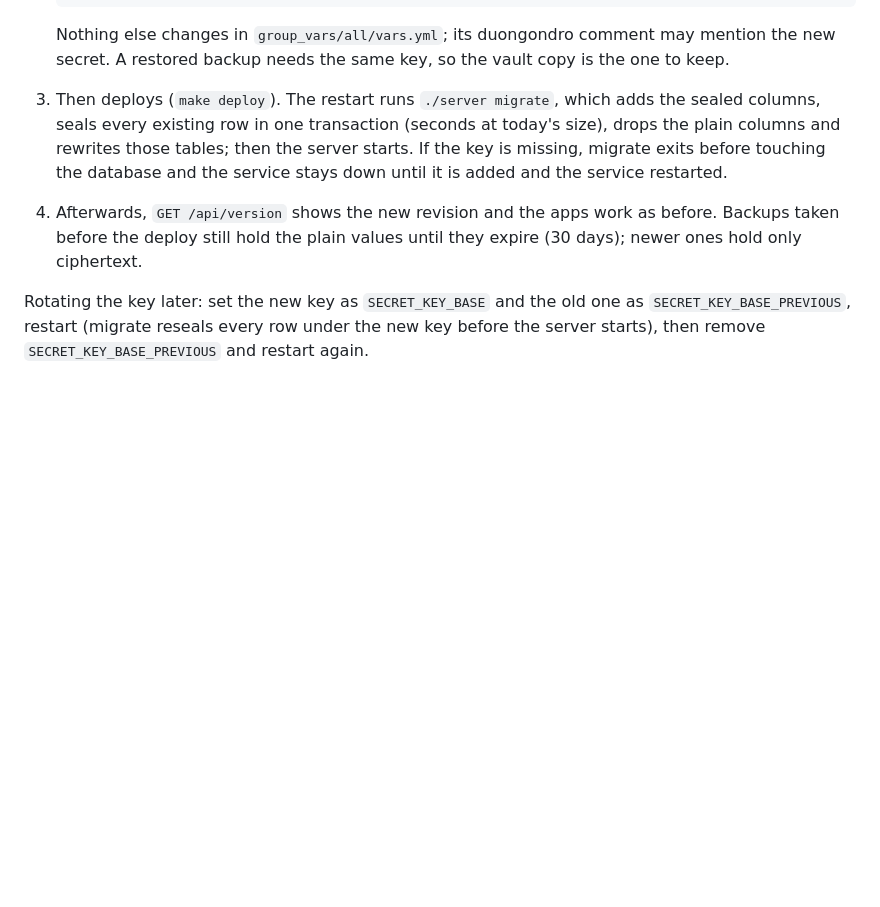
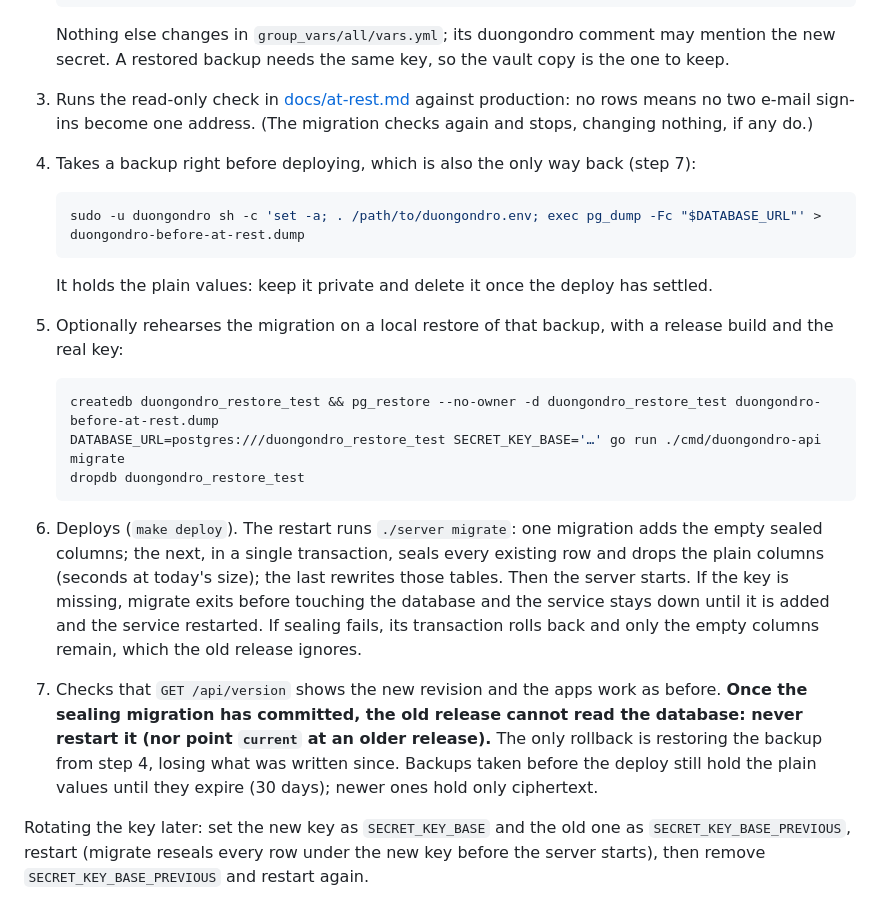
Before and after one commit to Duongondro/duongondro-api, a Markdown page: README.md, the part around the change. Drawn GitHub-style; blank space fills up the shorter version.

Commit message:
Spell out the backup, rehearsal and rollback around the at-rest deploy
Review found the deploy steps missing a backup, and the wording 'seals
every existing row in one transaction' no longer matching what
migrations run. The README now has the owner run the read-only
collision check, take a pg_dump right before make deploy, optionally
rehearse migrate on a local restore of it with the real key, and know
that once the sealing migration commits the only rollback is restoring
that backup: never restart the old release. docs/at-rest.md says the
same, and that a failed sealing leaves only columns the old release
ignores.

Co-Authored-By: Claude Opus 5.5 <noreply@anthropic.com>

````diff
--- a/README.md
+++ b/README.md
@@ -62,8 +62,24 @@ Every personal column the server must read (display names, usernames, genders, e
    ```
 
    Nothing else changes in `group_vars/all/vars.yml`; its duongondro comment may mention the new secret. A restored backup needs the same key, so the vault copy is the one to keep.
-3. Then deploys (`make deploy`). The restart runs `./server migrate`, which adds the sealed columns, seals every existing row in one transaction (seconds at today's size), drops the plain columns and rewrites those tables; then the server starts. If the key is missing, migrate exits before touching the database and the service stays down until it is added and the service restarted.
-4. Afterwards, `GET /api/version` shows the new revision and the apps work as before. Backups taken before the deploy still hold the plain values until they expire (30 days); newer ones hold only ciphertext.
+3. Runs the read-only check in [docs/at-rest.md](docs/at-rest.md#before-deploying) against production: no rows means no two e-mail sign-ins become one address. (The migration checks again and stops, changing nothing, if any do.)
+4. Takes a backup right before deploying, which is also the only way back (step 7):
+
+   ```sh
+   sudo -u duongondro sh -c 'set -a; . /path/to/duongondro.env; exec pg_dump -Fc "$DATABASE_URL"' > duongondro-before-at-rest.dump
+   ```
+
+   It holds the plain values: keep it private and delete it once the deploy has settled.
+5. Optionally rehearses the migration on a local restore of that backup, with a release build and the real key:
+
+   ```sh
+   createdb duongondro_restore_test && pg_restore --no-owner -d duongondro_restore_test duongondro-before-at-rest.dump
+   DATABASE_URL=postgres:///duongondro_restore_test SECRET_KEY_BASE='…' go run ./cmd/duongondro-api migrate
+   dropdb duongondro_restore_test
+   ```
+
+6. Deploys (`make deploy`). The restart runs `./server migrate`: one migration adds the empty sealed columns; the next, in a single transaction, seals every existing row and drops the plain columns (seconds at today's size); the last rewrites those tables. Then the server starts. If the key is missing, migrate exits before touching the database and the service stays down until it is added and the service restarted. If sealing fails, its transaction rolls back and only the empty columns remain, which the old release ignores.
+7. Checks that `GET /api/version` shows the new revision and the apps work as before. **Once the sealing migration has committed, the old release cannot read the database: never restart it (nor point `current` at an older release).** The only rollback is restoring the backup from step 4, losing what was written since. Backups taken before the deploy still hold the plain values until they expire (30 days); newer ones hold only ciphertext.
 
 Rotating the key later: set the new key as `SECRET_KEY_BASE` and the old one as `SECRET_KEY_BASE_PREVIOUS`, restart (migrate reseals every row under the new key before the server starts), then remove `SECRET_KEY_BASE_PREVIOUS` and restart again.
 
````
Also changed, not shown: docs/at-rest.md (+2 -0 lines).
